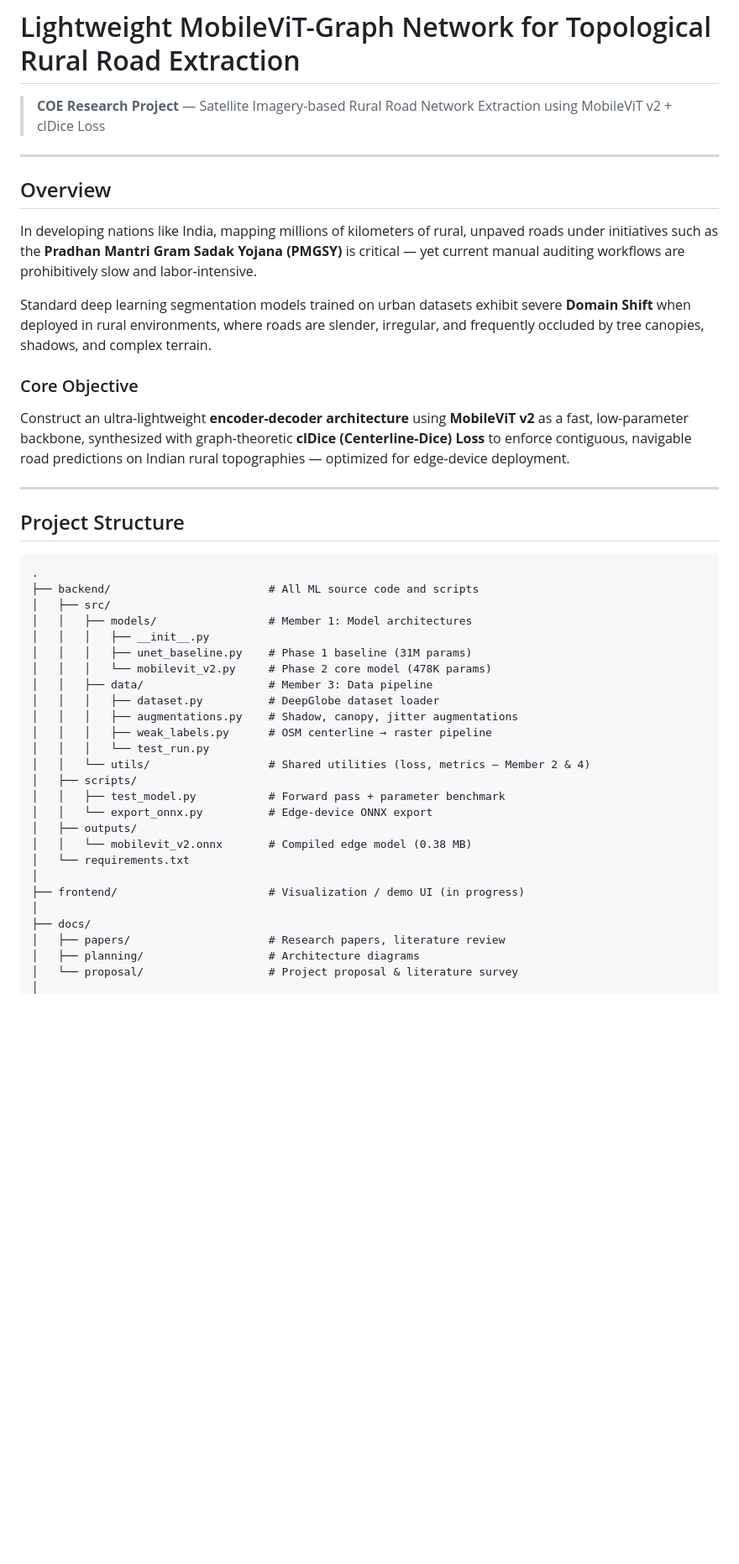
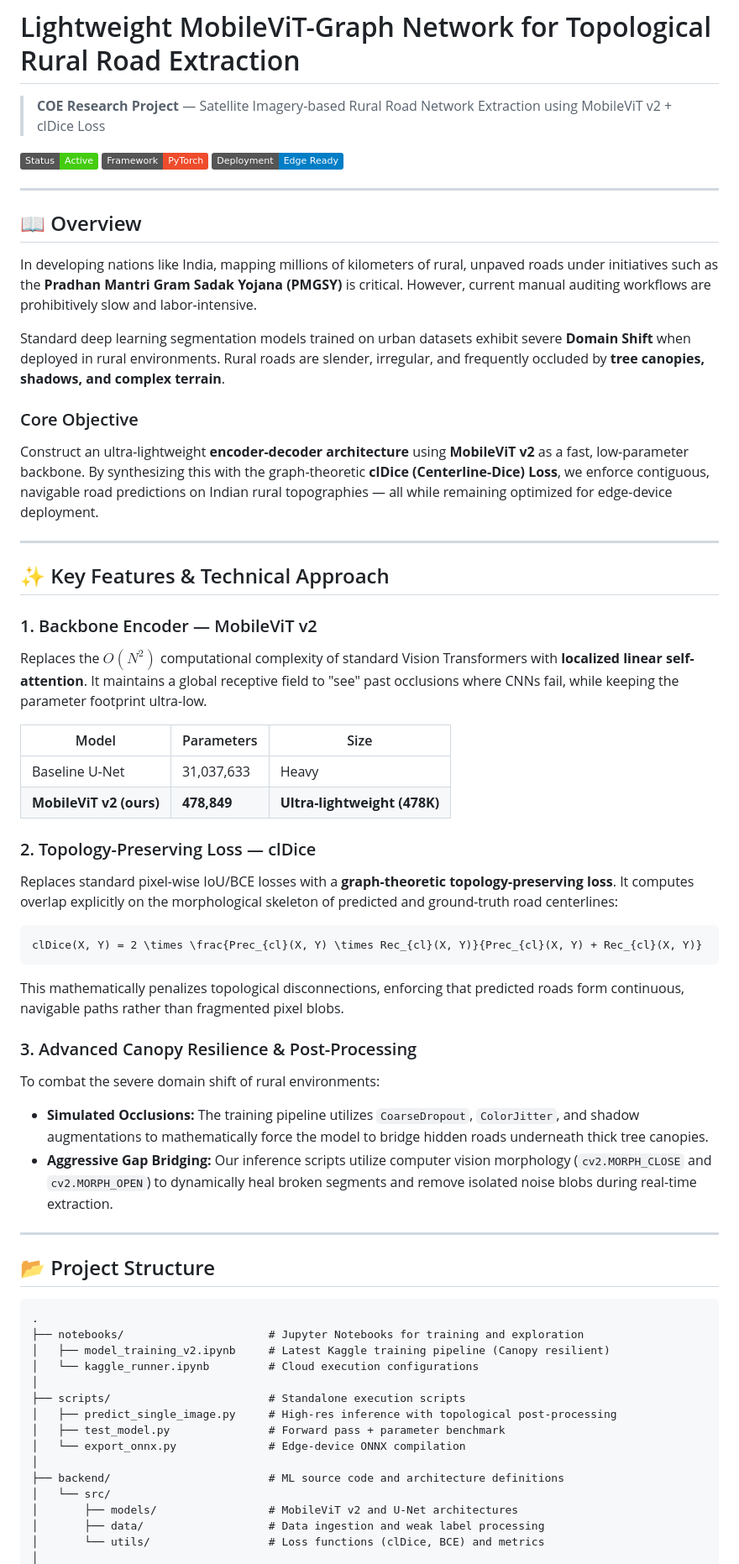
Before and after one commit to Hrithik-Bhattacharya/Satellite-Imagery-based-Road-Network-Extraction, a Markdown page: README.md, the part around one of its changes. Shown at 84% size. Rendered like a GitHub page; badges without logos; blank space fills up the shorter version.

Commit message:
Docs: upgrade README to professional grade, document new canopy resilience features and directory structure

````diff
--- a/README.md
+++ b/README.md
@@ -2,47 +2,63 @@
 
 > **COE Research Project** — Satellite Imagery-based Rural Road Network Extraction using MobileViT v2 + clDice Loss
 
----
-
-## Overview
-
-In developing nations like India, mapping millions of kilometers of rural, unpaved roads under initiatives such as the **Pradhan Mantri Gram Sadak Yojana (PMGSY)** is critical — yet current manual auditing workflows are prohibitively slow and labor-intensive.
-
-Standard deep learning segmentation models trained on urban datasets exhibit severe **Domain Shift** when deployed in rural environments, where roads are slender, irregular, and frequently occluded by tree canopies, shadows, and complex terrain.
-
-### Core Objective
-
-Construct an ultra-lightweight **encoder-decoder architecture** using **MobileViT v2** as a fast, low-parameter backbone, synthesized with graph-theoretic **clDice (Centerline-Dice) Loss** to enforce contiguous, navigable road predictions on Indian rural topographies — optimized for edge-device deployment.
+![Project Status](https://img.shields.io/badge/Status-Active-success)
+![Framework](https://img.shields.io/badge/Framework-PyTorch-ee4c2c)
+![Deployment](https://img.shields.io/badge/Deployment-Edge_Ready-blue)
 
 ---
 
-## Project Structure
+## 📖 Overview
 
+In developing nations like India, mapping millions of kilometers of rural, unpaved roads under initiatives such as the **Pradhan Mantri Gram Sadak Yojana (PMGSY)** is critical. However, current manual auditing workflows are prohibitively slow and labor-intensive.
+
+Standard deep learning segmentation models trained on urban datasets exhibit severe **Domain Shift** when deployed in rural environments. Rural roads are slender, irregular, and frequently occluded by **tree canopies, shadows, and complex terrain**.
+
+### Core Objective
+Construct an ultra-lightweight **encoder-decoder architecture** using **MobileViT v2** as a fast, low-parameter backbone. By synthesizing this with the graph-theoretic **clDice (Centerline-Dice) Loss**, we enforce contiguous, navigable road predictions on Indian rural topographies — all while remaining optimized for edge-device deployment.
+
+---
+
+## ✨ Key Features & Technical Approach
+
+### 1. Backbone Encoder — MobileViT v2
+Replaces the $O(N^2)$ computational complexity of standard Vision Transformers with **localized linear self-attention**. It maintains a global receptive field to "see" past occlusions where CNNs fail, while keeping the parameter footprint ultra-low.
+
+| Model | Parameters | Size |
+|---|---|---|
+| Baseline U-Net | 31,037,633 | Heavy |
+| **MobileViT v2 (ours)** | **478,849** | **Ultra-lightweight (478K)** |
+
+### 2. Topology-Preserving Loss — clDice
+Replaces standard pixel-wise IoU/BCE losses with a **graph-theoretic topology-preserving loss**. It computes overlap explicitly on the morphological skeleton of predicted and ground-truth road centerlines:
+```math
+clDice(X, Y) = 2 \times \frac{Prec_{cl}(X, Y) \times Rec_{cl}(X, Y)}{Prec_{cl}(X, Y) + Rec_{cl}(X, Y)}
 ```
+This mathematically penalizes topological disconnections, enforcing that predicted roads form continuous, navigable paths rather than fragmented pixel blobs.
+
+### 3. Advanced Canopy Resilience & Post-Processing
+To combat the severe domain shift of rural environments:
+- **Simulated Occlusions:** The training pipeline utilizes `CoarseDropout`, `ColorJitter`, and shadow augmentations to mathematically force the model to bridge hidden roads underneath thick tree canopies.
+- **Aggressive Gap Bridging:** Our inference scripts utilize computer vision morphology (`cv2.MORPH_CLOSE` and `cv2.MORPH_OPEN`) to dynamically heal broken segments and remove isolated noise blobs during real-time extraction.
+
+---
+
+## 📂 Project Structure
+
+```text
 .
-├── backend/                        # All ML source code and scripts
-│   ├── src/
-│   │   ├── models/                 # Member 1: Model architectures
-│   │   │   ├── __init__.py
-│   │   │   ├── unet_baseline.py    # Phase 1 baseline (31M params)
-│   │   │   └── mobilevit_v2.py     # Phase 2 core model (478K params)
-│   │   ├── data/                   # Member 3: Data pipeline
-│   │   │   ├── dataset.py          # DeepGlobe dataset loader
-│   │   │   ├── augmentations.py    # Shadow, canopy, jitter augmentations
-│   │   │   ├── weak_labels.py      # OSM centerline → raster pipeline
-│   │   │   └── test_run.py
-│   │   └── utils/                  # Shared utilities (loss, metrics — Member 2 & 4)
-│   ├── scripts/
-│   │   ├── test_model.py           # Forward pass + parameter benchmark
-│   │   └── export_onnx.py          # Edge-device ONNX export
-│   ├── outputs/
-│   │   └── mobilevit_v2.onnx       # Compiled edge model (0.38 MB)
-│   └── requirements.txt
+├── notebooks/                      # Jupyter Notebooks for training and exploration
+│   ├── model_training_v2.ipynb     # Latest Kaggle training pipeline (Canopy resilient)
+│   └── kaggle_runner.ipynb         # Cloud execution configurations
 │
-├── frontend/                       # Visualization / demo UI (in progress)
+├── scripts/                        # Standalone execution scripts
+│   ├── predict_single_image.py     # High-res inference with topological post-processing
+│   ├── test_model.py               # Forward pass + parameter benchmark
+│   └── export_onnx.py              # Edge-device ONNX compilation
 │
-├── docs/
-│   ├── papers/                     # Research papers, literature review
-│   ├── planning/                   # Architecture diagrams
-│   └── proposal/                   # Project proposal & literature survey
+├── backend/                        # ML source code and architecture definitions
+│   └── src/
+│       ├── models/                 # MobileViT v2 and U-Net architectures
+│       ├── data/                   # Data ingestion and weak label processing
+│       └── utils/                  # Loss functions (clDice, BCE) and metrics
 │
````
Also changed, not shown: other parts of README.md (+28 -99 lines).
